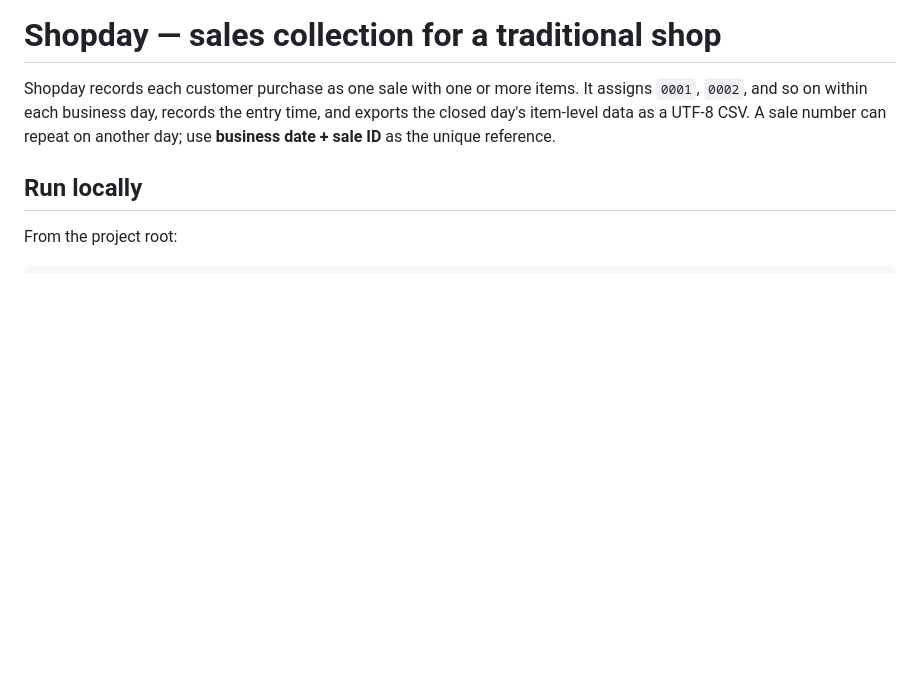
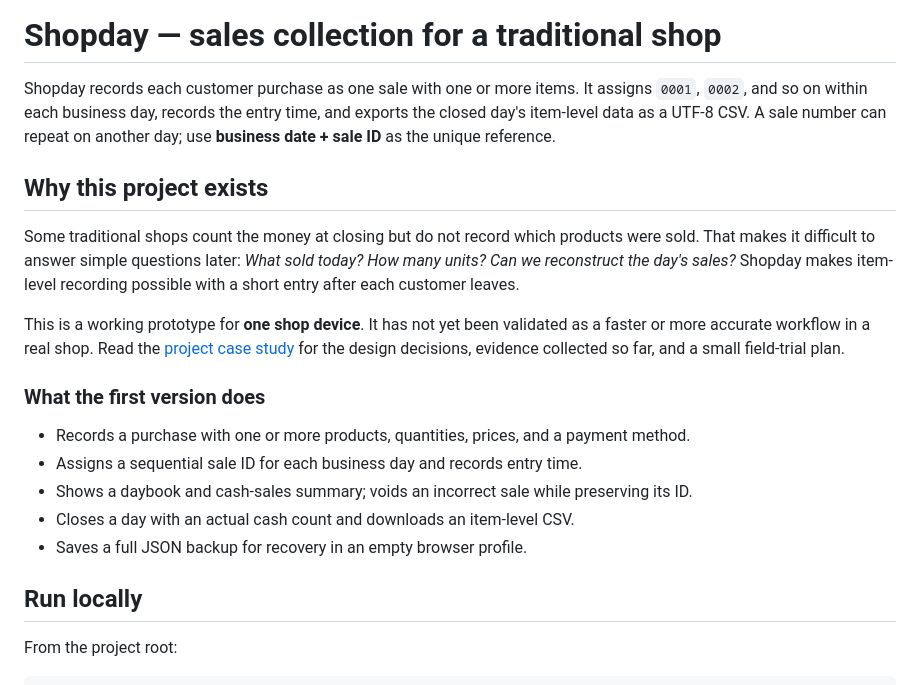
Before and after one commit to paingzinhtun/Sale_Data_Collector_sys, a Markdown page: README.md, the part around the change. Drawn GitHub-style; blank space fills up the shorter version.

Commit message:
Explain project purpose and link case study

```diff
--- a/README.md
+++ b/README.md
@@ -1,6 +1,20 @@
 # Shopday — sales collection for a traditional shop
 
 Shopday records each customer purchase as one sale with one or more items. It assigns `0001`, `0002`, and so on within each business day, records the entry time, and exports the closed day's item-level data as a UTF-8 CSV. A sale number can repeat on another day; use **business date + sale ID** as the unique reference.
+
+## Why this project exists
+
+Some traditional shops count the money at closing but do not record which products were sold. That makes it difficult to answer simple questions later: *What sold today? How many units? Can we reconstruct the day's sales?* Shopday makes item-level recording possible with a short entry after each customer leaves.
+
+This is a working prototype for **one shop device**. It has not yet been validated as a faster or more accurate workflow in a real shop. Read the [project case study](docs/CASE_STUDY.md) for the design decisions, evidence collected so far, and a small field-trial plan.
+
+### What the first version does
+
+- Records a purchase with one or more products, quantities, prices, and a payment method.
+- Assigns a sequential sale ID for each business day and records entry time.
+- Shows a daybook and cash-sales summary; voids an incorrect sale while preserving its ID.
+- Closes a day with an actual cash count and downloads an item-level CSV.
+- Saves a full JSON backup for recovery in an empty browser profile.
 
 ## Run locally
 
```
